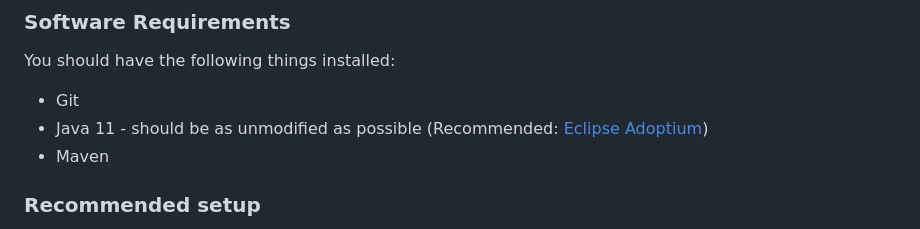
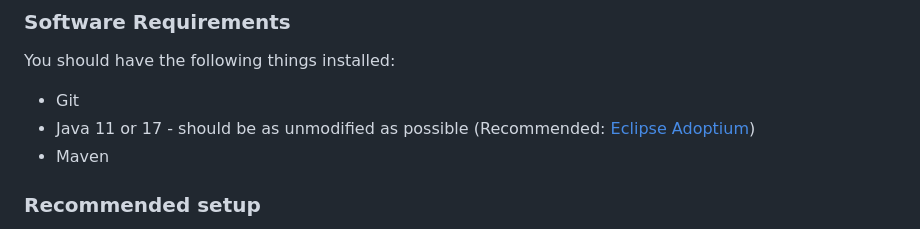
Before and after one commit to xdev-software/vaadin-maps-leaflet-flow, a Markdown page: CONTRIBUTING.md, the part around the change. Rendered like a GitHub page.

```diff
--- a/CONTRIBUTING.md
+++ b/CONTRIBUTING.md
@@ -20,7 +20,7 @@ We encourage you to read the [contribution instructions by GitHub](https://guide
 ### Software Requirements
 You should have the following things installed:
 * Git
-* Java 11 - should be as unmodified as possible (Recommended: [Eclipse Adoptium](https://adoptium.net/temurin/releases/))
+* Java 11 or 17 - should be as unmodified as possible (Recommended: [Eclipse Adoptium](https://adoptium.net/temurin/releases/))
 * Maven
 
 ### Recommended setup
```
